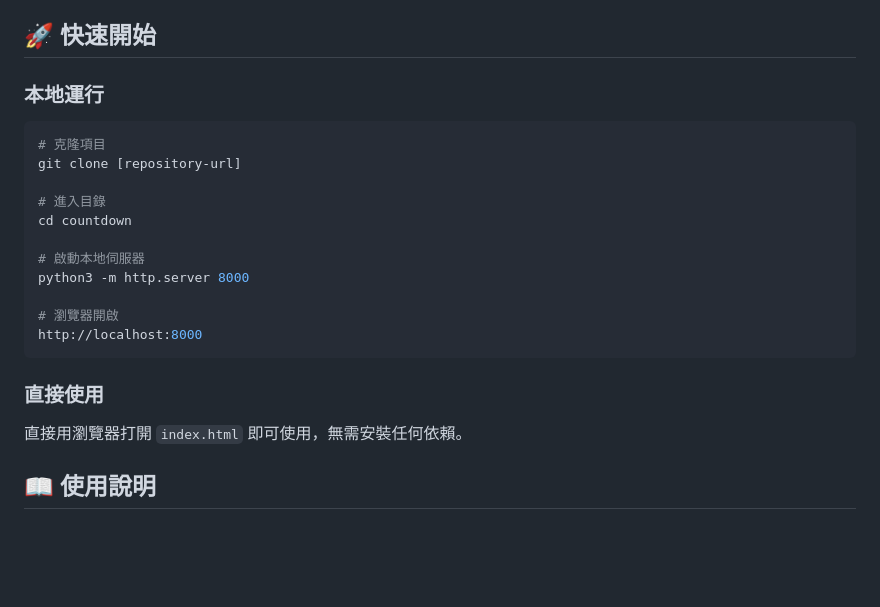
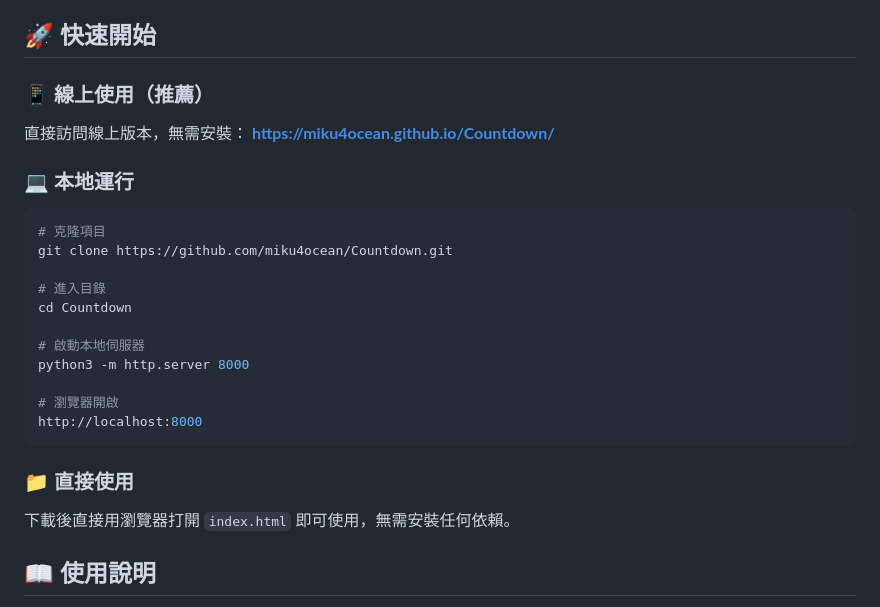
Before and after one commit to miku4ocean/Countdown, a Markdown page: README.md, the part around the change. Rendered like a GitHub page; blank space fills up the shorter version.

Commit message:
docs: 添加GitHub Pages線上版本資訊
- 更新README.md包含線上版本連結
- 提供https://miku4ocean.github.io/Countdown/直接使用
- 優化快速開始說明，推薦線上版本
- 完成GitHub部署和線上服務設置

🤖 Generated with [Claude Code](https://claude.ai/code)

Co-Authored-By: Claude <noreply@anthropic.com>

````diff
--- a/README.md
+++ b/README.md
@@ -13,13 +13,17 @@
 
 ## 🚀 快速開始
 
-### 本地運行
+### 📱 線上使用（推薦）
+直接訪問線上版本，無需安裝：
+**https://miku4ocean.github.io/Countdown/**
+
+### 💻 本地運行
 ```bash
 # 克隆項目
-git clone [repository-url]
+git clone https://github.com/miku4ocean/Countdown.git
 
 # 進入目錄
-cd countdown
+cd Countdown
 
 # 啟動本地伺服器
 python3 -m http.server 8000
@@ -28,8 +32,8 @@ python3 -m http.server 8000
 http://localhost:8000
 ```
 
-### 直接使用
-直接用瀏覽器打開 `index.html` 即可使用，無需安裝任何依賴。
+### 📁 直接使用
+下載後直接用瀏覽器打開 `index.html` 即可使用，無需安裝任何依賴。
 
 ## 📖 使用說明
 
````
